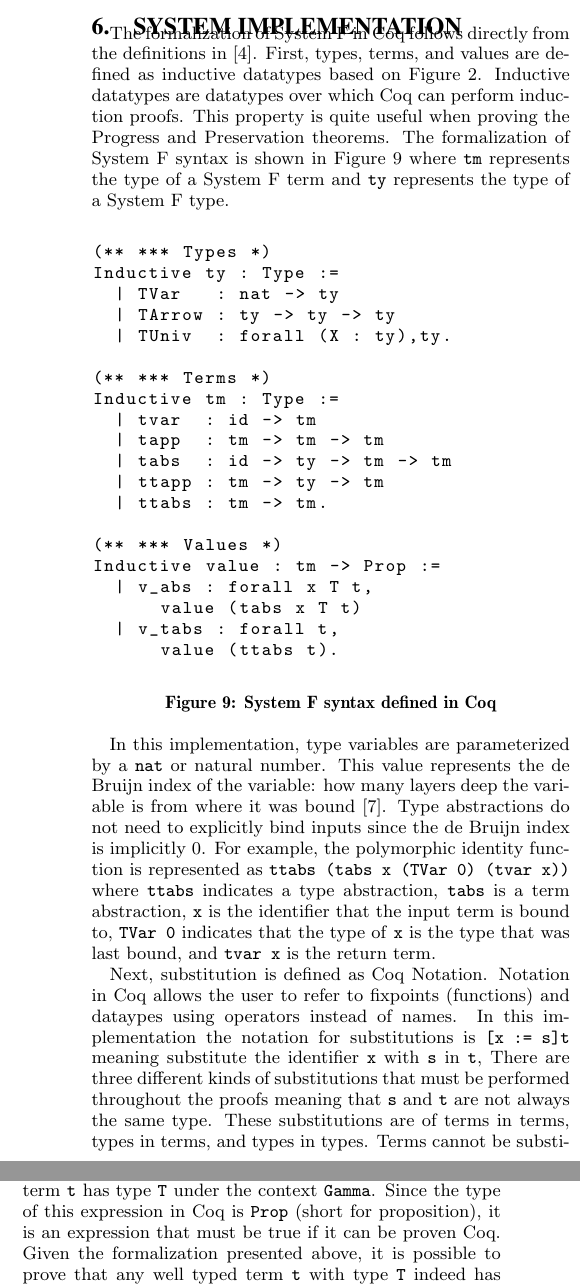
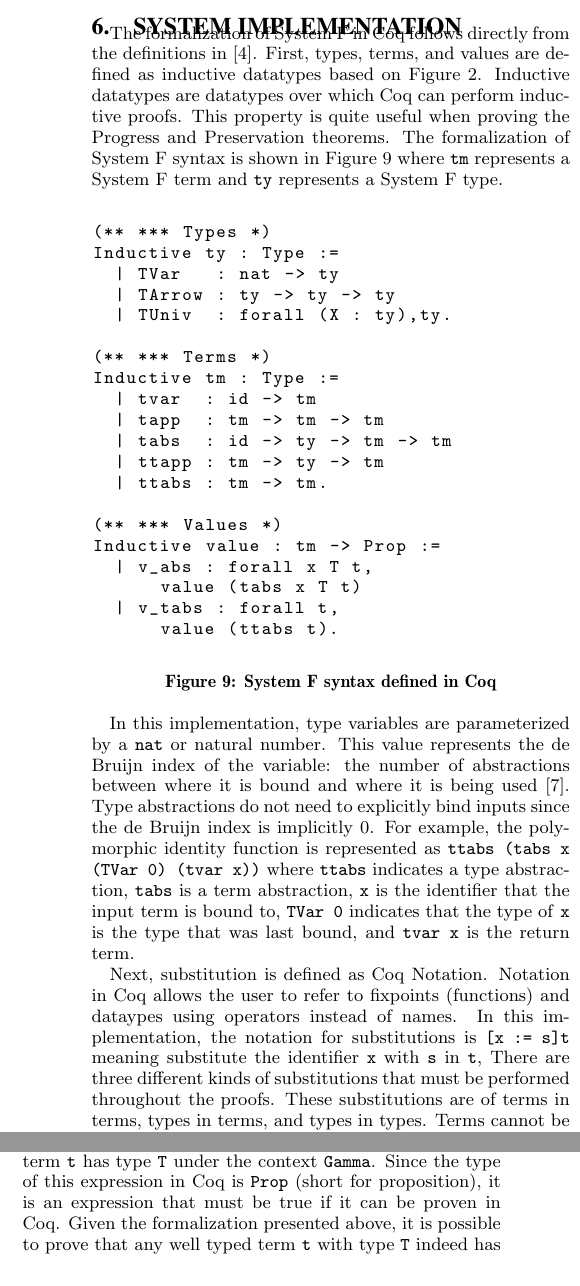
Before and after one commit to zilberstein/system-fc-coq, a LaTeX paper (progress_report/prog_rep.tex): two parts of the columns of page 5 of 7, joined at a grey line, cut so that both start at the same text. Compiled offline with pdfLaTeX.

Commit message:
[TG] Typo and readability revision

```diff
--- a/progress_report/prog_rep.tex
+++ b/progress_report/prog_rep.tex
@@ -337,7 +337,7 @@ At a high-level, the system is composed of a formalization of the semantics of S
 This formalization and proof of the type soundness of System FC is constructed in several iterations, starting with a foundational formalization of System F (from which System FC is formed) and augmented with extensions that add features such as type families and coercions to the base formalization. This structuring of the proof is adopted because it grants flexibility in terms of the order of proof construction. Due to a lack of prior work, it is not known what order of feature addition would be most amenable to sanely constructing the final proof. By choosing to add features in distinct stages, one is granted the ability to backtrack to the last checkpoint feature and pursue other paths in the event that one does not work with minimal lost effort. Using System F as a foundation for this work also better emulates the structure of System FC itself, which was similarly designed as a set of extensions upon the base language System F.
 
 \section{System Implementation}
-The formalization of System F in Coq follows directly from the definitions in~\cite{Pierce:TAPL}. First, types, terms, and values are defined as inductive datatypes based on Figure~\ref{fig:syntax}. Inductive datatypes are datatypes over which Coq can perform induction proofs. This property is quite useful when proving the Progress and Preservation theorems. The formalization of System F syntax is shown in Figure~\ref{fig:syntax-coq} where \texttt{tm} represents the type of a System F term and \texttt{ty} represents the type of a System F type.
+The formalization of System F in Coq follows directly from the definitions in~\cite{Pierce:TAPL}. First, types, terms, and values are defined as inductive datatypes based on Figure~\ref{fig:syntax}. Inductive datatypes are datatypes over which Coq can perform inductive proofs. This property is quite useful when proving the Progress and Preservation theorems. The formalization of System F syntax is shown in Figure~\ref{fig:syntax-coq} where \texttt{tm} represents a System F term and \texttt{ty} represents a System F type.
 
 \begin{figure}[h!]
 \begin{lstlisting}
@@ -366,9 +366,9 @@ Inductive value : tm -> Prop :=
 \caption{System F syntax defined in Coq}
 \label{fig:syntax-coq}
 \end{figure}
-In this implementation, type variables are parameterized by a \texttt{nat} or natural number. This value represents the de Bruijn index of the variable: how many layers deep the variable is from where it was bound~\cite{Vouillon12}. Type abstractions do not need to explicitly bind inputs since the de Bruijn index is implicitly 0. For example, the polymorphic identity function is represented as \texttt{ttabs (tabs x (TVar 0) (tvar x))} where \texttt{ttabs} indicates a type abstraction, \texttt{tabs} is a term abstraction, \texttt{x} is the identifier that the input term is bound to, \texttt{TVar 0} indicates that the type of \texttt{x} is the type that was last bound, and \texttt{tvar x} is the return term.
+In this implementation, type variables are parameterized by a \texttt{nat} or natural number. This value represents the de Bruijn index of the variable: the number of abstractions between where it is bound and where it is being used~\cite{Vouillon12}. Type abstractions do not need to explicitly bind inputs since the de Bruijn index is implicitly 0. For example, the polymorphic identity function is represented as \texttt{ttabs (tabs x (TVar 0) (tvar x))} where \texttt{ttabs} indicates a type abstraction, \texttt{tabs} is a term abstraction, \texttt{x} is the identifier that the input term is bound to, \texttt{TVar 0} indicates that the type of \texttt{x} is the type that was last bound, and \texttt{tvar x} is the return term.
 
-Next, substitution is defined as Coq Notation. Notation in Coq allows the user to refer to fixpoints (functions) and dataypes using operators instead of names. In this implementation the notation for substitutions is \texttt{[x := s]t} meaning substitute the identifier \texttt{x} with \texttt{s} in \texttt{t}, There are three different kinds of substitutions that must be performed throughout the proofs meaning that \texttt{s} and \texttt{t} are not always the same type. These substitutions are of terms in terms, types in terms, and types in types. Terms cannot be substituted in types because terms never appear in types. In order for the substitution notation to be reusable for the three different kinds of substitutions, there is a \texttt{Subst} type class that has instances for the different combinations of types for \texttt{x}, \texttt{s}, and \texttt{t}. In addition to being defined using fixpoints, substitutions are defined inductively. Fixpoints provide a nice notation for substitutions while the inductive definition is useful in proofs. In order to reconcile this, several lemmata are proven that verify the equivalence between the fixpoint and inductive definitions for substitutions. This allows theorems to use the more readable notation, while the proofs of those theorems use the inductive definitions.
+Next, substitution is defined as Coq Notation. Notation in Coq allows the user to refer to fixpoints (functions) and dataypes using operators instead of names. In this implementation, the notation for substitutions is \texttt{[x := s]t} meaning substitute the identifier \texttt{x} with \texttt{s} in \texttt{t}, There are three different kinds of substitutions that must be performed throughout the proofs. These substitutions are of terms in terms, types in terms, and types in types. Terms cannot be substituted in types because terms never appear in types. In order for the substitution notation to be reusable for the three different kinds of substitutions, there is a \texttt{Subst} type class that has instances for the different combinations of types for \texttt{x}, \texttt{s}, and \texttt{t}. In addition to being defined using fixpoints, substitutions are defined inductively. Fixpoints provide a nice notation for substitutions while the inductive definition is useful in proofs. In order to reconcile this, several lemmata are proven that verify the equivalence between the fixpoint and inductive definitions for substitutions. This allows theorems to use the more readable notation, while the proofs of those theorems use the inductive definitions.
 
 After formalizing syntax and substitutions for System F, it is possible to formalize the evaluation semantics or step relations. This is defined inductively with the associated notation \texttt{t1 ==> t2} meaning that term \texttt{t1} steps to term \texttt{t2}. The evaluation semantics follow directly from Figure~\ref{fig:evaluation} and are directly translated into Coq using the syntax shown in Figure~\ref{fig:syntax-coq}.
 
@@ -376,7 +376,7 @@ Variable binding contexts are implemented as an inductive datatype where \texttt
 
 Type variable binding works signifigantly differently. Since type variables are identified by de Bruijn indices, there is no need to specify any kind of identifier when binding a type variable. By definition, a type variable with de Bruijn index $n$ is bound $n$ levels up from the current scope. This means that the binding is the $n^\text{th}$ deep type variable binding in the context \texttt{Gamma}~\cite{Vouillon12}. Notice also that in Figure~\ref{fig:syntax}, type variables are not bound with an associated value like term variables are. There is no meaningful value to associate with a type variable in a context because a type variable simply represents a unique type in the program context and the purpose of binding it is to show that the type exists.
 
-With contexts defined, it is possible to define the final piece of the System F formalization, typing. Typing is defined as an inductive proposition called \texttt{has\textunderscore type} based on the inference rules in Figure~\ref{fig:typing}. A notation is also defined for the typing relation: \texttt{Gamma |- t \textbackslash in T} means that the term \texttt{t} has type \texttt{T} under the context \texttt{Gamma}. Since the type of this expression in Coq is \texttt{Prop} (short for proposition), it is an expression that must be true if it can be proven Coq. Given the formalization presented above, it is possible to prove that any well typed term \texttt{t} with type \texttt{T} indeed has type \texttt{T}. If \texttt{t} is not well-typed, then it is impossible to prove that it has any type.
+With contexts defined, it is possible to define the final piece of the System F formalization, typing. Typing is defined as an inductive proposition called \texttt{has\textunderscore type} based on the inference rules in Figure~\ref{fig:typing}. A notation is also defined for the typing relation: \texttt{Gamma |- t \textbackslash in T} means that the term \texttt{t} has type \texttt{T} under the context \texttt{Gamma}. Since the type of this expression in Coq is \texttt{Prop} (short for proposition), it is an expression that must be true if it can be proven in Coq. Given the formalization presented above, it is possible to prove that any well typed term \texttt{t} with type \texttt{T} indeed has type \texttt{T}. If \texttt{t} is not well-typed, then it is impossible to prove that it has any type.
 
 \begin{figure}[h!]
 %\begin{lstlisting}
@@ -393,7 +393,7 @@ Theorem progress : forall t T,
 \label{fig:progress-coq}
 \end{figure}
 
-The next step after fully formalizing System F is to prove the Progress theorem. The formal definition of Progress in Coq can be seen in Figure~\ref{fig:progress-coq}. More intuitively, the Progress theorem states that any term that is well-typed under the empty context is either a value or it can take a step. The proof of progress is by induction on the typing derivation \texttt{empty |- \textbackslash in T}. Recall that the \texttt{has\textunderscore type} relation is defined inductively, therefore it is possible to proceed with an inductive proof over the relation.
+The next step after fully formalizing System F is to prove the Progress theorem. The formal definition of Progress in Coq can be seen in Figure~\ref{fig:progress-coq}. More intuitively, the Progress theorem states that any term that is well-typed under the empty context is either a value or it can take a step. The proof of progress is by induction on the typing derivation \texttt{empty |- t \textbackslash in T}. Recall that the \texttt{has\textunderscore type} relation is defined inductively, therefore it is possible to proceed with an inductive proof over the relation.
 
 The proof is laid out so as to have a separate case for every constructor in the inductive definition of \texttt{has\textunderscore type}. The cases for the typing relations of values represent base cases in the inductive proof. In the other cases, Coq provides induction hypotheses that must be applied in order to complete the proof. Most of the cases can be automated by Coq; the goals are straightforward to prove. The most involved cases are term application and type application. These are more complicated because it is necessary to analyze the sub-cases that the terms or types in the application are values or that they themselves can step.
 
```
Also changed, not shown: progress_report/prog_rep.tex (14 more changed lines).
